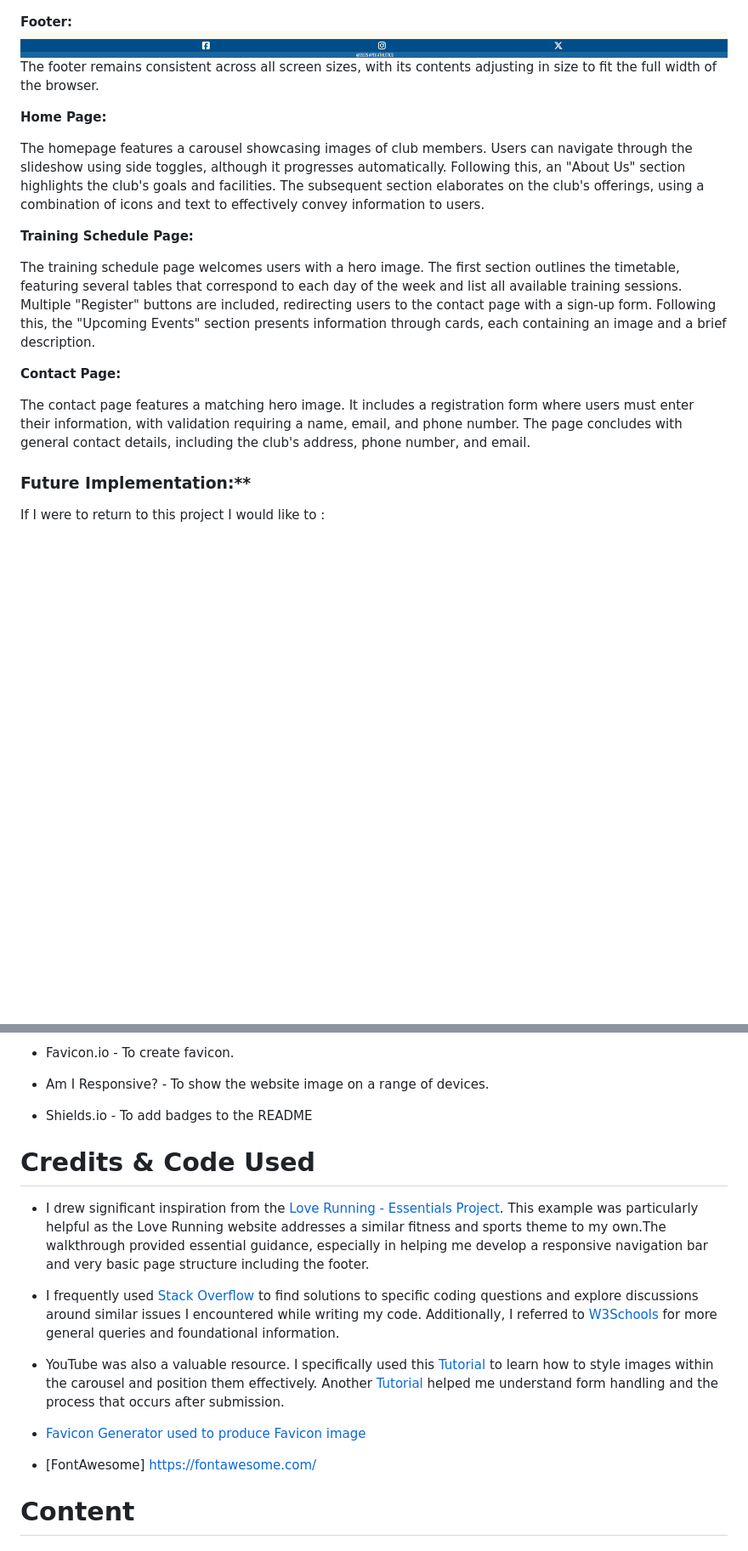
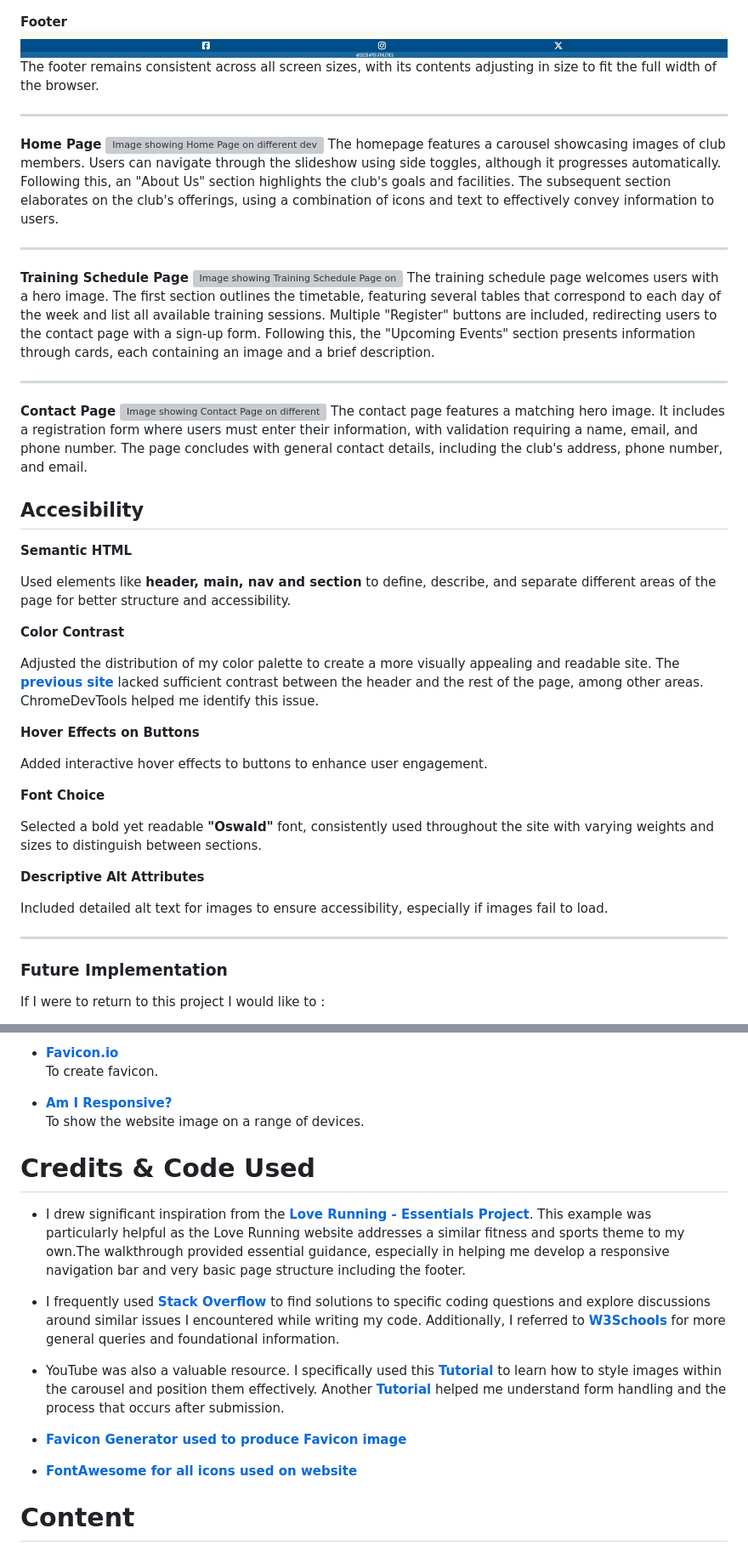
Before and after one commit to AugustinaGonja/apex-athletics, a Markdown page: README.md, 2 parts joined by grey strips. Shown: that part at 85% size. GitHub-like rendering; blank space fills up the shorter version; grey boxes are pictures that could not be loaded.

Commit message:
Finalise README.

```diff
--- a/README.md
+++ b/README.md
@@ -154,23 +153,50 @@ On phones and tablets, the menu is replaced by a burger icon. When clicked, it e
 
 ![Image showing Navbar on Phones and Tablets](assets/images/header-mobile.png)
 
-**Footer:**
+**Footer**
 ![Image showing Footer](assets/images/footer.png)
 The footer remains consistent across all screen sizes, with its contents adjusting in size to fit the full width of the browser.
 
-**Home Page:**
-
+---
+**Home Page**
+![Image showing Home Page on different devices](assets/images/Homeimage.png)
 The homepage features a carousel showcasing images of club members. Users can navigate through the slideshow using side toggles, although it progresses automatically. Following this, an "About Us" section highlights the club's goals and facilities. The subsequent section elaborates on the club's offerings, using a combination of icons and text to effectively convey information to users.
 
-**Training Schedule Page:**
-
+---
+**Training Schedule Page**
+![Image showing Training Schedule Page on different devices](assets/images/TrainingScheduleimage.png)
 The training schedule page welcomes users with a hero image. The first section outlines the timetable, featuring several tables that correspond to each day of the week and list all available training sessions. Multiple "Register" buttons are included, redirecting users to the contact page with a sign-up form. Following this, the "Upcoming Events" section presents information through cards, each containing an image and a brief description.
 
-**Contact Page:**
-
+---
+**Contact Page**
+![Image showing Contact Page on different devices](assets/images/contactimage.png)
 The contact page features a matching hero image. It includes a registration form where users must enter their information, with validation requiring a name, email, and phone number. The page concludes with general contact details, including the club's address, phone number, and email.
 
-### Future Implementation:**
+## Accesibility
+**Semantic HTML**
+
+Used elements like **header, main, nav and section** to define, describe, and separate different areas of the page for better structure and accessibility.
+
+**Color Contrast**
+
+Adjusted the distribution of my color palette to create a more visually appealing and readable site.
+The **[previous site](assets/images/Homepage-previous.png)** lacked sufficient contrast between the header and the rest of the page, among other areas.
+ChromeDevTools helped me identify this issue.
+
+**Hover Effects on Buttons**
+
+Added interactive hover effects to buttons to enhance user engagement.
+
+**Font Choice**
+
+Selected a bold yet readable **"Oswald"** font, consistently used throughout the site with varying weights and sizes to distinguish between sections.
+
+**Descriptive Alt Attributes**
+
+Included detailed alt text for images to ensure accessibility, especially if images fail to load.
+
+---
+### Future Implementation
 
 If I were to return to this project I would like to :
 
@@ -205,18 +231,16 @@ This project only required the use of HTML and CSS.
 
-- Favicon.io - To create favicon.
+* **[Favicon.io](https://favicon.io/)**<br>To create favicon.
 
-- Am I Responsive? - To show the website image on a range of devices.
-
-- Shields.io - To add badges to the README
+* **[Am I Responsive?](https://ui.dev/amiresponsive)**<br>To show the website image on a range of devices.
 
 # Credits & Code Used
-* I drew significant inspiration from the [Love Running - Essentials Project](https://learn.codeinstitute.net/courses/course-v1:CodeInstitute+LRFX101+6/courseware/e805068059af42af87681032aa64053f/1da6ad13213740f1855a51d30a2375b1/). This example was particularly helpful as the Love Running website addresses a similar fitness and sports theme to my own.The walkthrough provided essential guidance, especially in helping me develop a responsive navigation bar and very basic page structure including the footer.
+* I drew significant inspiration from the **[Love Running - Essentials Project](https://learn.codeinstitute.net/courses/course-v1:CodeInstitute+LRFX101+6/courseware/e805068059af42af87681032aa64053f/1da6ad13213740f1855a51d30a2375b1/)**. This example was particularly helpful as the Love Running website addresses a similar fitness and sports theme to my own.The walkthrough provided essential guidance, especially in helping me develop a responsive navigation bar and very basic page structure including the footer.
 
-* I frequently used [Stack Overflow](https://stackoverflow.com/questions) to find solutions to specific coding questions and explore discussions around similar issues I encountered while writing my code. Additionally, I referred to [W3Schools](https://www.w3schools.com/html/default.asp) for more general queries and foundational information.
+* I frequently used **[Stack Overflow](https://stackoverflow.com/questions)** to find solutions to specific coding questions and explore discussions around similar issues I encountered while writing my code. Additionally, I referred to **[W3Schools](https://www.w3schools.com/html/default.asp)** for more general queries and foundational information.
 
-* YouTube was also a valuable resource. I specifically used this [Tutorial](https://www.youtube.com/watch?v=zVjAA6UxvtU&t=318s) to learn how to style images within the carousel and position them effectively. Another [Tutorial](https://www.youtube.com/watch?v=fNcJuPIZ2WE) helped me understand form handling and the process that occurs after submission.
+* YouTube was also a valuable resource. I specifically used this **[Tutorial](https://www.youtube.com/watch?v=zVjAA6UxvtU&t=318s)** to learn how to style images within the carousel and position them effectively. Another **[Tutorial](https://www.youtube.com/watch?v=fNcJuPIZ2WE)** helped me understand form handling and the process that occurs after submission.
 
-* [Favicon Generator used to produce Favicon image](https://favicon.io/favicon-converter/)
+* **[Favicon Generator used to produce Favicon image](https://favicon.io/favicon-converter/)**
 
-* [FontAwesome] https://fontawesome.com/
+* **[FontAwesome for all icons used on website](https://fontawesome.com/)**
 # Content
```
Also changed, not shown: other parts of README.md (+41 -37 lines).
